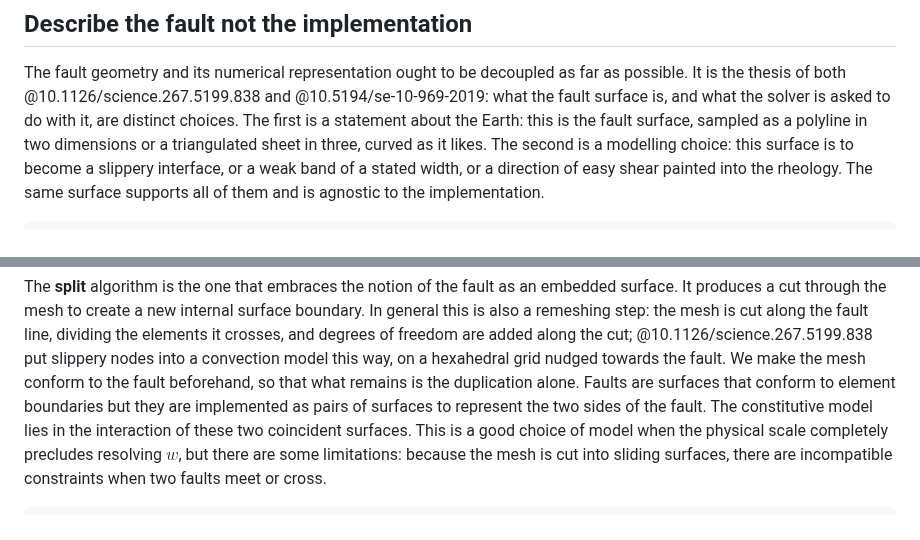
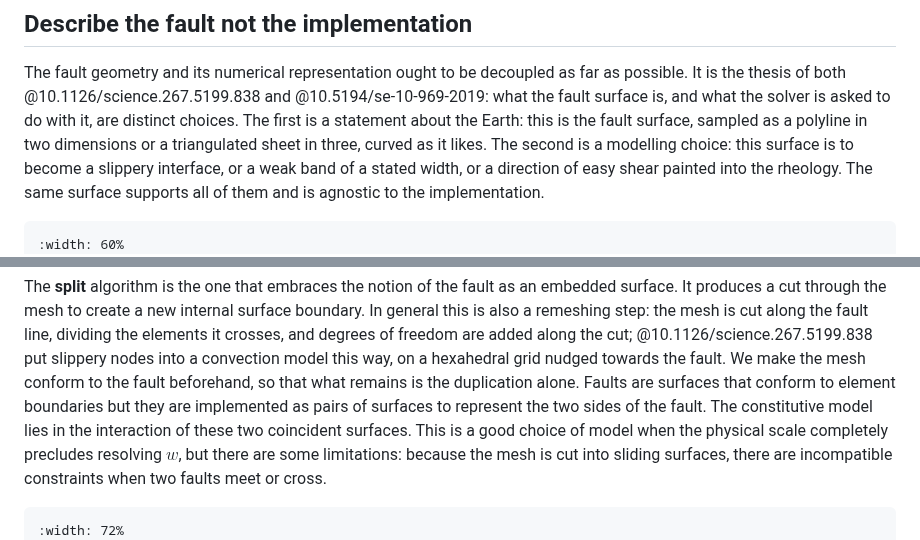
Before and after one commit to Underworld-Technical-Notes/underworldcode.org, a Markdown page: articles/putting-a-fault-in-a-mesh/putting-a-fault-in-a-mesh.md, 2 parts joined by grey strips. Drawn GitHub-style.

Commit message:
Faults note: figure widths so each figure sits with its caption
The geometry figure at 60%, the anatomy at 72%, the stress-and-slip
panel at 64%; nine pages become seven and no figure takes a page alone.

Underworld development team with AI support from Claude Code

Co-Authored-By: Claude Fable 5.1 <noreply@anthropic.com>
Claude-Session: https://claude.ai/code/session_01RzK7JXSxsc2GoG7TGnQgUS

````diff
--- a/articles/putting-a-fault-in-a-mesh/putting-a-fault-in-a-mesh.md
+++ b/articles/putting-a-fault-in-a-mesh/putting-a-fault-in-a-mesh.md
@@ -59,6 +59,7 @@ It is the thesis of both @10.1126/science.267.5199.838 and @10.5194/se-10-969-20
 
 
 ```{figure} figures/s_fault_geometry.png
+:width: 60%
 :name: fig-s-fault-geometry
 :alt: A square domain with a red fault trace running from lower left to upper right, gently S-bent in the middle, drawn inside a pale blue ribbon labelled w = 0.03 and annotated main (tanh S); the trace continues as a red dashed line out of each corner, and the whole region above and left of it is shaded beige and labelled STRONG (eta x contrast) against a white region below and right. Beyond the main trace's upper tip a short collinear segment carries on in its own ribbon, labelled main segment (stepover) gap = 0.010. Just past the bend, three short parallel strands in pale green ribbons climb away into the beige region at a shallow angle to the main trace, labelled splay (kissing) + en-echelon zone; the lowest of the three almost touches the main trace, labelled Y gap = 0.010, and the other two are stepped up and to the left of it. To the right of the bend a straight dark red trace in its own blue ribbon, labelled branch (through-line), runs parallel to the strike and stops short of the main trace, marked gap = 0.071. Near the lower tip a short segment parallel to the main trace sits just below it in the white region, labelled lower stepover (offset 0.035). Every trace ends in a black dot. Two black arrows, one in each half of the domain, point up-right and down-left.
 
@@ -90,6 +91,7 @@ The **split** algorithm is the one that embraces the notion of the fault as an e
 
 
 ```{figure} figures/fault-anatomy.png
+:width: 72%
 :name: fig-fault-anatomy
 :alt: Three panels, each the same rectangular triangulation twelve cells across and four deep, pale grey, stacked vertically. (a) The grid is flat and a red arch is drawn across the middle two thirds without dots, cutting through the triangles; the tinted green cells form a ragged band around it, two rows deep on the flanks and three at the crest, with a saw-toothed outline, each with a short dark-green stroke tilted perpendicular to the arch. (b) The grid is gently bowed upward in its middle rows so that the same red arch, now with nine dots, runs along mesh edges; the cells immediately above and below it are tinted green, each with a stroke perpendicular to the local trace; a bracket at the right marks the two-cell band height as w. (c) The bowed grid again, with the row of cells above the arch tinted pale blue and the row below pale pink; the pink block has dropped, so the red line has opened into two — a solid upper arch with seven filled dots labelled v-plus (original) and Gamma-plus, and a dashed lower arch with open circles labelled v-minus (replica) and Gamma-minus — still meeting at a black ringed vertex labelled tip at each end, with the cells at the two ends sheared where the block has dropped.
 
````
Also changed, not shown: other parts of articles/putting-a-fault-in-a-mesh/putting-a-fault-in-a-mesh.md (+1 -0 lines).
